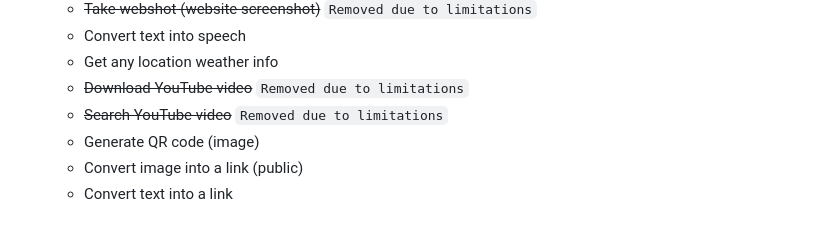
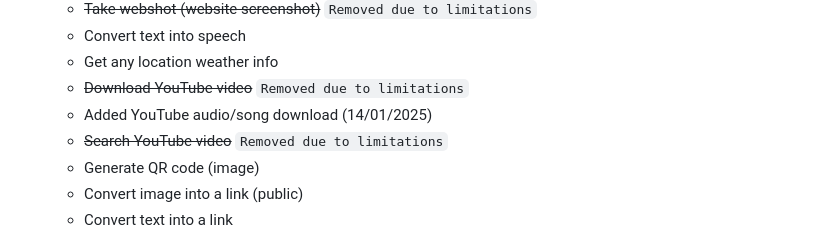
Before and after one commit to bishalqx980/tgbot, a Markdown page: README.md, the part around the change. Rendered like a GitHub page.

```diff
--- a/README.md
+++ b/README.md
@@ -27,6 +27,7 @@ This Telegram bot is built using the `python-telegram-bot` library **_version 21
     - Convert text into speech
     - Get any location weather info
     - <s>Download YouTube video</s> `Removed due to limitations`
+    - Added YouTube audio/song download (14/01/2025)
     - <s>Search YouTube video</s> `Removed due to limitations`
     - Generate QR code (image)
     - Convert image into a link (public)
```
